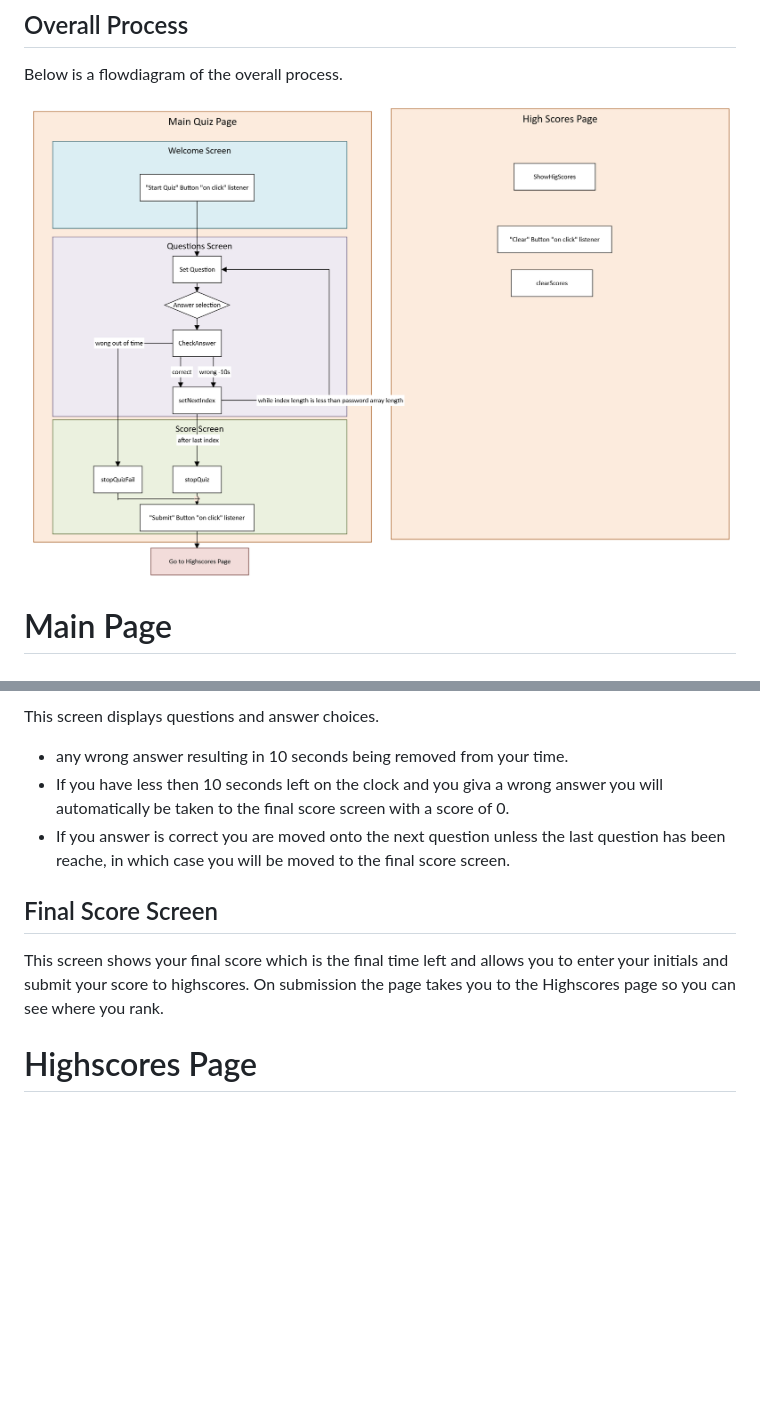
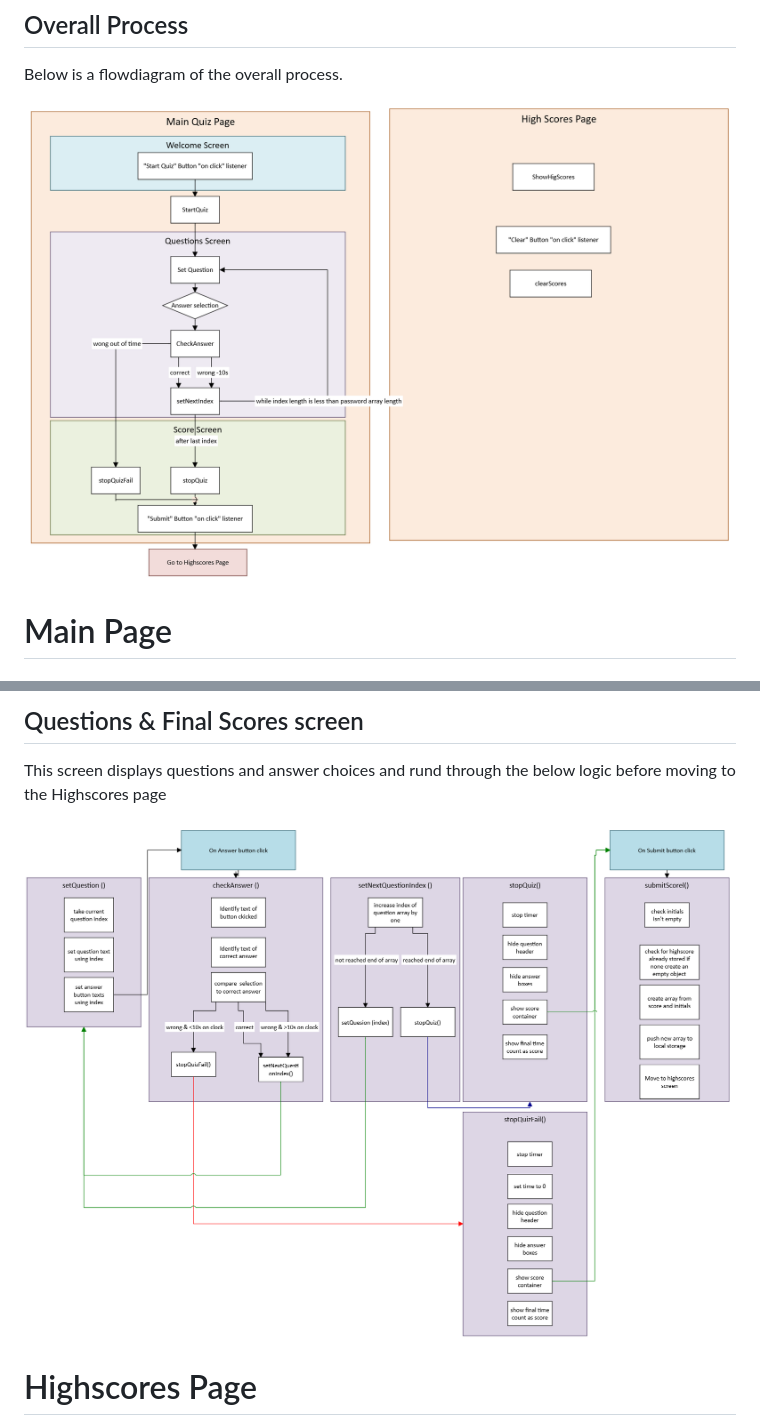
Before and after one commit to rehamilton/Code_Quiz, a Markdown page: README.md, 2 parts joined by grey strips. Drawn GitHub-style; pictures changed too: markdownAssets/Overall_Process.PNG, markdownAssets/Quiz.PNG (added); blank space fills up the shorter version.

Commit message:
changed a couple of java references and tested all ok. Updated readme.

```diff
--- a/README.md
+++ b/README.md
@@ -42,13 +42,10 @@ A welcome screen describing the quiz and the consequences of a wrong answer. Con
 
-This screen displays questions and answer choices.
+## Questions & Final Scores screen
 
-- any wrong answer resulting in 10 seconds being removed from your time.
-- If you have less then 10 seconds left on the clock and you giva a wrong answer you will automatically be taken to the final score screen with a score of 0.
-- If you answer is correct you are moved onto the next question unless the last question has been reache, in which case you will be moved to the final score screen.
+This screen displays questions and answer choices and rund through the below logic before moving to the Highscores page
 
-## Final Score Screen
+![markdownAssets/Quiz.png](https://github.com/rehamilton/Code_Quiz/blob/master/markdownAssets/Quiz.PNG "Quiz")
 
-This screen shows your final score which is the final time left and allows you to enter your initials and submit your score to highscores. On submission the page takes you to the Highscores page so you can see where you rank.
 
 # Highscores Page
 
```
Also changed, not shown: other parts of README.md (+1 -1 lines), markdownAssets/StartQuiz.PNG (added), 1 other file.
